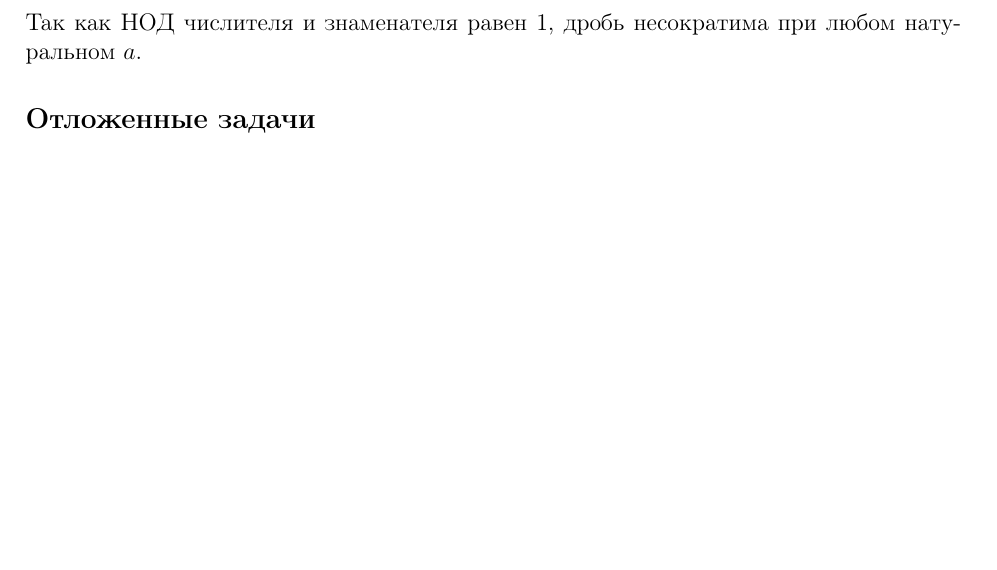
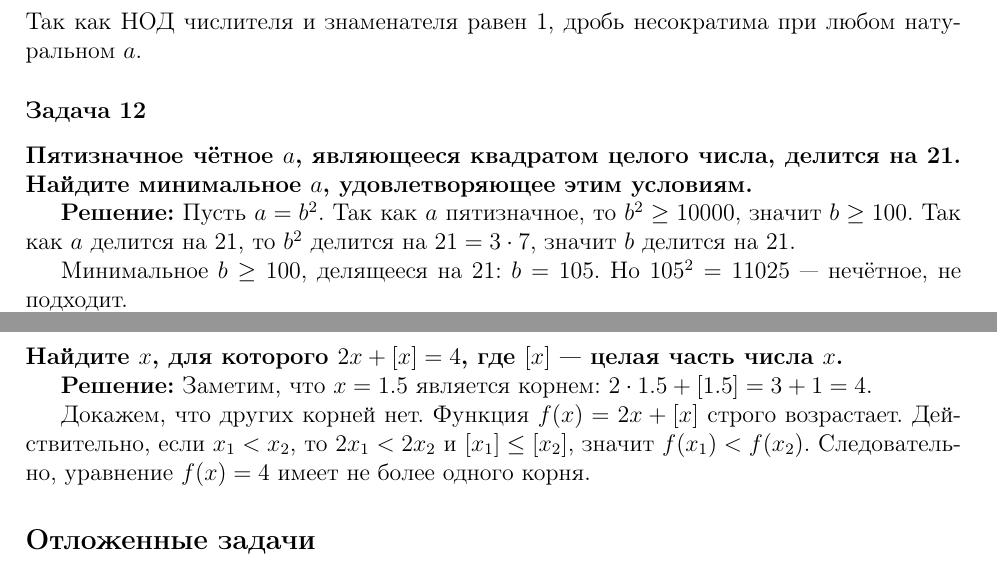
Before and after one commit to kuznetsovvj/education, a LaTeX document (mathbook/wolfson-divisibility/solutions-wolfson-divisibility-olymp.tex): part of page 5 of 5 before the commit and two parts of pages 5 and 6 of 6 after it, the two joined at a grey line, cut so that both start at the same text, the shorter picture padded with empty space. Compiled offline with pdfLaTeX.

Commit message:
Вольфсон. Олимпиады. Задачи 12, 13

```diff
--- a/mathbook/wolfson-divisibility/solutions-wolfson-divisibility-olymp.tex
+++ b/mathbook/wolfson-divisibility/solutions-wolfson-divisibility-olymp.tex
@@ -268,6 +268,26 @@ $5|\cos 2x|$ принимает значения от 0 до 5. Так как Н
 \]
 Так как НОД числителя и знаменателя равен 1, дробь несократима при любом натуральном $a$.
 
+\subsubsection*{Задача 12}
+\textbf{Пятизначное чётное $a$, являющееся квадратом целого числа, делится на 21. Найдите минимальное $a$, удовлетворяющее этим условиям.}
+
+\textbf{Решение:}
+Пусть $a = b^2$. Так как $a$ пятизначное, то $b^2 \ge 10000$, значит $b \ge 100$. Так как $a$ делится на 21, то $b^2$ делится на $21 = 3 \cdot 7$, значит $b$ делится на 21.
+
+Минимальное $b \ge 100$, делящееся на 21: $b = 105$. Но $105^2 = 11025$ — нечётное, не подходит.
+
+Следующее $b = 126$. Тогда $a = 126^2 = 15876$ — чётное, пятизначное, делится на 21.
+
+\textbf{Ответ:} 15876.
+
+\subsubsection*{Задача 13}
+\textbf{Найдите $x$, для которого $2x + [x] = 4$, где $[x]$ — целая часть числа $x$.}
+
+\textbf{Решение:}
+Заметим, что $x = 1.5$ является корнем: $2 \cdot 1.5 + [1.5] = 3 + 1 = 4$.
+
+Докажем, что других корней нет. Функция $f(x) = 2x + [x]$ строго возрастает. Действительно, если $x_1 < x_2$, то $2x_1 < 2x_2$ и $[x_1] \le [x_2]$, значит $f(x_1) < f(x_2)$. Следовательно, уравнение $f(x) = 4$ имеет не более одного корня.
+
 \subsection*{Отложенные задачи}
 
 \subsubsection*{Задача 10}
```
